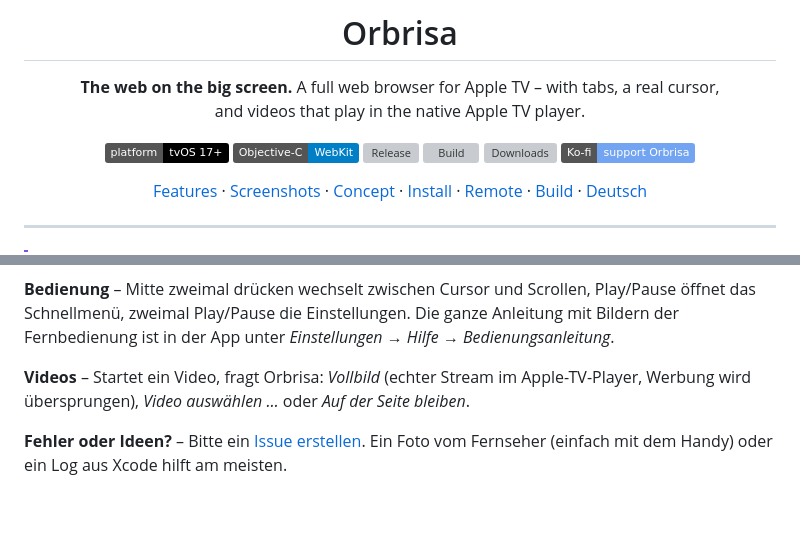
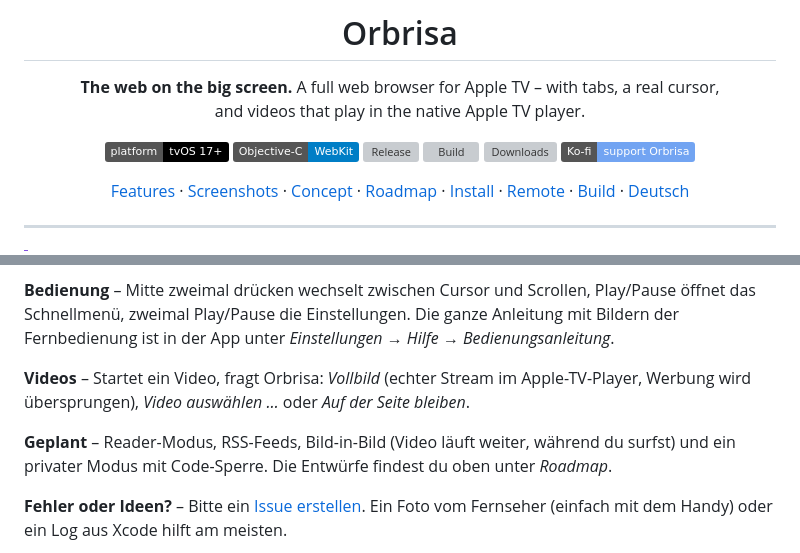
Before and after one commit to fdm96/Orbrisa, a Markdown page: README.md, 2 parts joined by grey strips. Rendered like a GitHub page; badges without logos; blank space fills up the shorter version; grey boxes are pictures that could not be loaded.

```diff
--- a/README.md
+++ b/README.md
@@ -13,7 +13,7 @@
 [![Downloads](https://img.shields.io/github/downloads/fdm96/Orbrisa/total?label=downloads)](https://github.com/fdm96/Orbrisa/releases)
 [![Ko-fi](https://img.shields.io/badge/Ko--fi-support%20Orbrisa-72a4f2?logo=ko-fi&logoColor=white)](https://ko-fi.com/T1M629LBVF)
 
-[Features](#features) · [Screenshots](#screenshots) · [Concept](#from-concept-to-app) · [Install](#install) · [Remote](#using-the-siri-remote) · [Build](#build-from-source) · [Deutsch](#deutsch)
+[Features](#features) · [Screenshots](#screenshots) · [Concept](#from-concept-to-app) · [Roadmap](#roadmap--coming-next) · [Install](#install) · [Remote](#using-the-siri-remote) · [Build](#build-from-source) · [Deutsch](#deutsch)
 
 </div>
 
@@ -214,6 +242,8 @@ Websites, their content and their videos belong to their owners – Orbrisa only
 
 **Videos** – Startet ein Video, fragt Orbrisa: *Vollbild* (echter Stream im Apple-TV-Player, Werbung wird übersprungen), *Video auswählen …* oder *Auf der Seite bleiben*.
 
+**Geplant** – Reader-Modus, RSS-Feeds, Bild-in-Bild (Video läuft weiter, während du surfst) und ein privater Modus mit Code-Sperre. Die Entwürfe findest du oben unter *Roadmap*.
+
 **Fehler oder Ideen?** – Bitte ein [Issue erstellen](https://github.com/fdm96/Orbrisa/issues/new/choose). Ein Foto vom Fernseher (einfach mit dem Handy) oder ein Log aus Xcode hilft am meisten.
 
 **Unterstützen** – Orbrisa ist kostenlos. Wenn dir die App gefällt, kannst du die Weiterentwicklung mit einem Kaffee auf [Ko-fi](https://ko-fi.com/T1M629LBVF) unterstützen – danke! ☕
```
Also changed, not shown: other parts of README.md (+28 -0 lines), docs/roadmap/picture-in-picture.jpg (added), docs/roadmap/private-mode.jpg (added), docs/roadmap/reader-settings.jpg (added), docs/roadmap/reader.jpg (added), docs/roadmap/rss-feeds.jpg (added), docs/roadmap/rss-subscribe.jpg (added).
